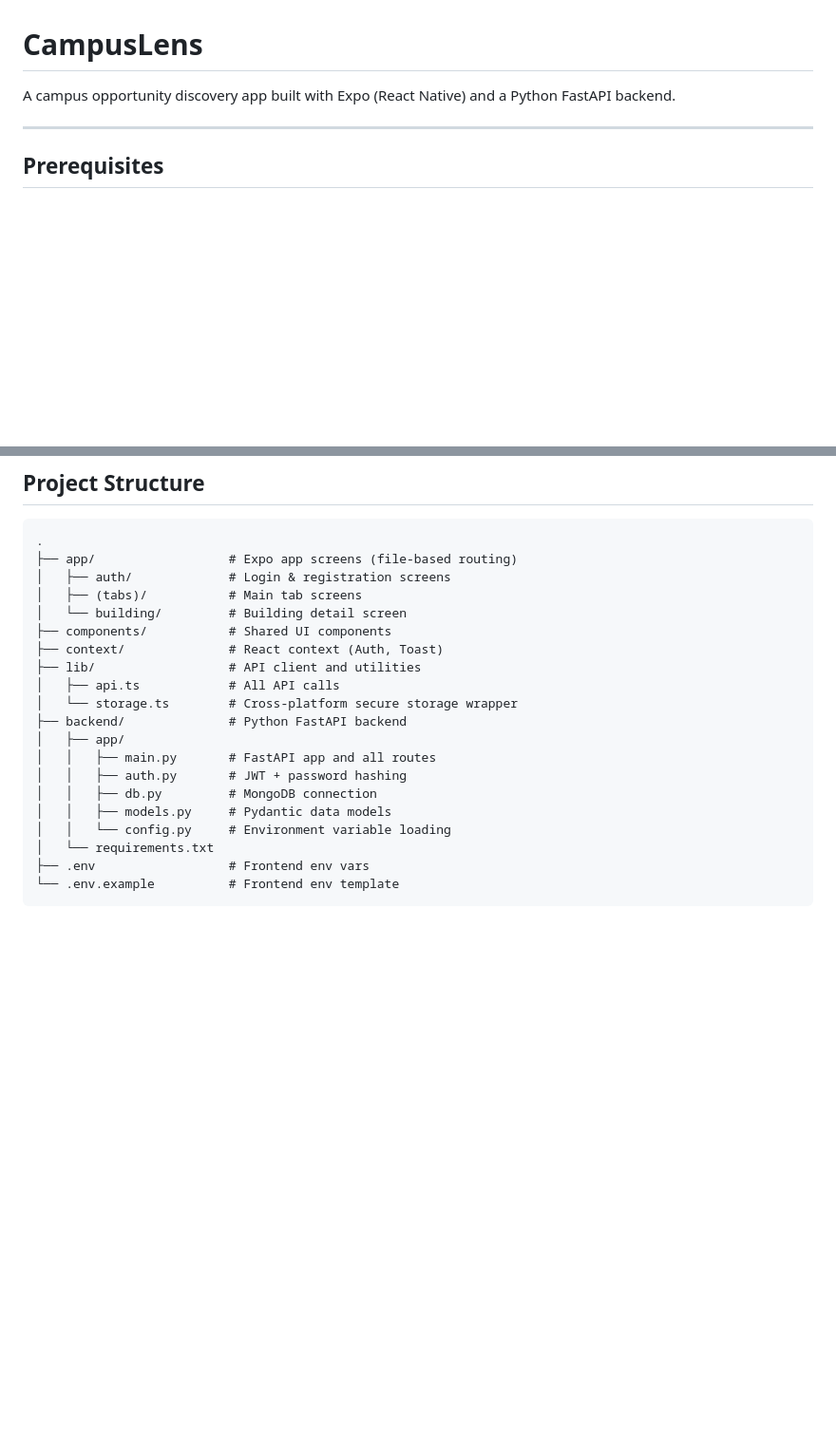
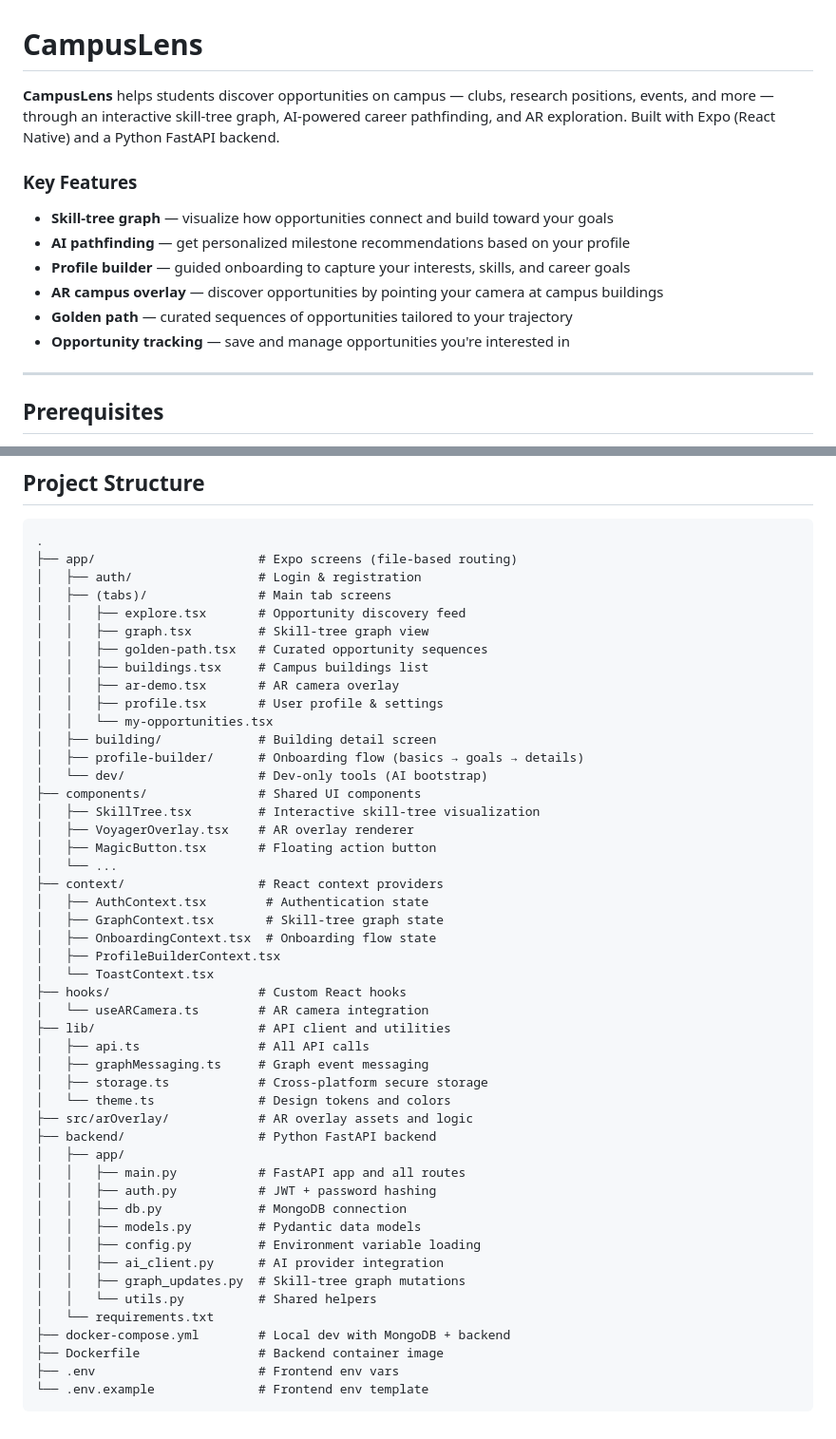
Before and after one commit to Lucas-RW/code-a-thon-2026, a Markdown page: README.md, 2 parts joined by grey strips. Shown at 95% size. Drawn GitHub-style; blank space fills up the shorter version.

Commit message:
Improve ReadMe

````diff
--- a/README.md
+++ b/README.md
@@ -1,6 +1,15 @@
 # CampusLens
 
-A campus opportunity discovery app built with Expo (React Native) and a Python FastAPI backend.
+**CampusLens** helps students discover opportunities on campus — clubs, research positions, events, and more — through an interactive skill-tree graph, AI-powered career pathfinding, and AR exploration. Built with Expo (React Native) and a Python FastAPI backend.
+
+### Key Features
+
+- **Skill-tree graph** — visualize how opportunities connect and build toward your goals
+- **AI pathfinding** — get personalized milestone recommendations based on your profile
+- **Profile builder** — guided onboarding to capture your interests, skills, and career goals
+- **AR campus overlay** — discover opportunities by pointing your camera at campus buildings
+- **Golden path** — curated sequences of opportunities tailored to your trajectory
+- **Opportunity tracking** — save and manage opportunities you're interested in
 
 ---
 
@@ -285,23 +294,51 @@ git branch -d your-branch-name
 
 ```
 .
-├── app/                  # Expo app screens (file-based routing)
-│   ├── auth/             # Login & registration screens
-│   ├── (tabs)/           # Main tab screens
-│   └── building/         # Building detail screen
-├── components/           # Shared UI components
-├── context/              # React context (Auth, Toast)
-├── lib/                  # API client and utilities
-│   ├── api.ts            # All API calls
-│   └── storage.ts        # Cross-platform secure storage wrapper
-├── backend/              # Python FastAPI backend
+├── app/                      # Expo screens (file-based routing)
+│   ├── auth/                 # Login & registration
+│   ├── (tabs)/               # Main tab screens
+│   │   ├── explore.tsx       # Opportunity discovery feed
+│   │   ├── graph.tsx         # Skill-tree graph view
+│   │   ├── golden-path.tsx   # Curated opportunity sequences
+│   │   ├── buildings.tsx     # Campus buildings list
+│   │   ├── ar-demo.tsx       # AR camera overlay
+│   │   ├── profile.tsx       # User profile & settings
+│   │   └── my-opportunities.tsx
+│   ├── building/             # Building detail screen
+│   ├── profile-builder/      # Onboarding flow (basics → goals → details)
+│   └── dev/                  # Dev-only tools (AI bootstrap)
+├── components/               # Shared UI components
+│   ├── SkillTree.tsx         # Interactive skill-tree visualization
+│   ├── VoyagerOverlay.tsx    # AR overlay renderer
+│   ├── MagicButton.tsx       # Floating action button
+│   └── ...
+├── context/                  # React context providers
+│   ├── AuthContext.tsx        # Authentication state
+│   ├── GraphContext.tsx       # Skill-tree graph state
+│   ├── OnboardingContext.tsx  # Onboarding flow state
+│   ├── ProfileBuilderContext.tsx
+│   └── ToastContext.tsx
+├── hooks/                    # Custom React hooks
+│   └── useARCamera.ts        # AR camera integration
+├── lib/                      # API client and utilities
+│   ├── api.ts                # All API calls
+│   ├── graphMessaging.ts     # Graph event messaging
+│   ├── storage.ts            # Cross-platform secure storage
+│   └── theme.ts              # Design tokens and colors
+├── src/arOverlay/            # AR overlay assets and logic
+├── backend/                  # Python FastAPI backend
 │   ├── app/
-│   │   ├── main.py       # FastAPI app and all routes
-│   │   ├── auth.py       # JWT + password hashing
-│   │   ├── db.py         # MongoDB connection
-│   │   ├── models.py     # Pydantic data models
-│   │   └── config.py     # Environment variable loading
+│   │   ├── main.py           # FastAPI app and all routes
+│   │   ├── auth.py           # JWT + password hashing
+│   │   ├── db.py             # MongoDB connection
+│   │   ├── models.py         # Pydantic data models
+│   │   ├── config.py         # Environment variable loading
+│   │   ├── ai_client.py      # AI provider integration
+│   │   ├── graph_updates.py  # Skill-tree graph mutations
+│   │   └── utils.py          # Shared helpers
 │   └── requirements.txt
-├── .env                  # Frontend env vars
-└── .env.example          # Frontend env template
+├── docker-compose.yml        # Local dev with MongoDB + backend
+├── Dockerfile                # Backend container image
+├── .env                      # Frontend env vars
+└── .env.example              # Frontend env template
 ```
````
